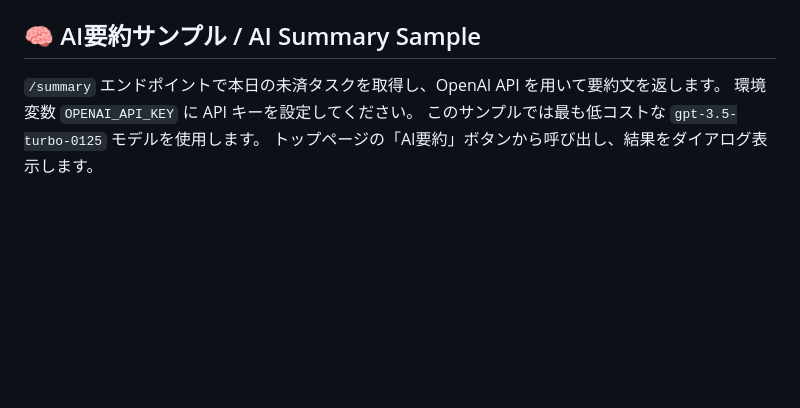
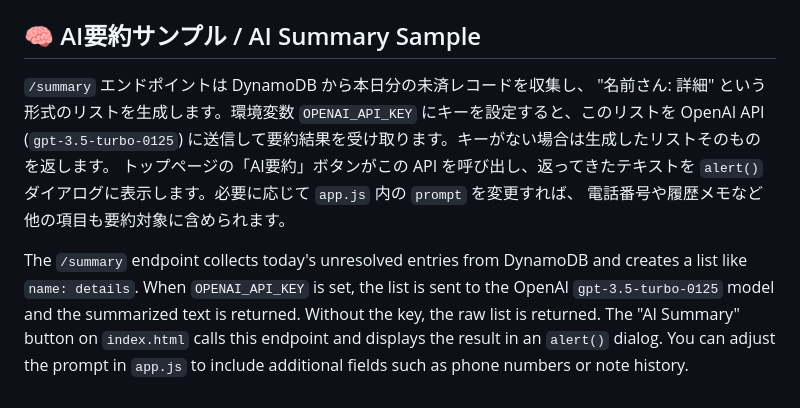
Before and after one commit to maruyamamasaya/yasukaribike, a Markdown page: README.md, the part around the change. Drawn GitHub-style; blank space fills up the shorter version.

Commit message:
docs: expand AI summary section

```diff
--- a/README.md
+++ b/README.md
@@ -177,7 +177,18 @@ API Gateway triggers the `handler` exported from `lambda.js`.
 
 ## 🧠 AI要約サンプル / AI Summary Sample
 
-`/summary` エンドポイントで本日の未済タスクを取得し、OpenAI API を用いて要約文を返します。
-環境変数 `OPENAI_API_KEY` に API キーを設定してください。
-このサンプルでは最も低コストな `gpt-3.5-turbo-0125` モデルを使用します。
-トップページの「AI要約」ボタンから呼び出し、結果をダイアログ表示します。
+`/summary` エンドポイントは DynamoDB から本日分の未済レコードを収集し、
+"名前さん: 詳細" という形式のリストを生成します。環境変数
+`OPENAI_API_KEY` にキーを設定すると、このリストを OpenAI API (`gpt-3.5-turbo-0125`)
+に送信して要約結果を受け取ります。キーがない場合は生成したリストそのものを返します。
+トップページの「AI要約」ボタンがこの API を呼び出し、返ってきたテキストを
+`alert()` ダイアログに表示します。必要に応じて `app.js` 内の `prompt` を変更すれば、
+電話番号や履歴メモなど他の項目も要約対象に含められます。
+
+The `/summary` endpoint collects today's unresolved entries from DynamoDB and
+creates a list like `name: details`. When `OPENAI_API_KEY` is set, the list is
+sent to the OpenAI `gpt-3.5-turbo-0125` model and the summarized text is
+returned. Without the key, the raw list is returned. The "AI Summary" button on
+`index.html` calls this endpoint and displays the result in an `alert()` dialog.
+You can adjust the prompt in `app.js` to include additional fields such as phone
+numbers or note history.
```
